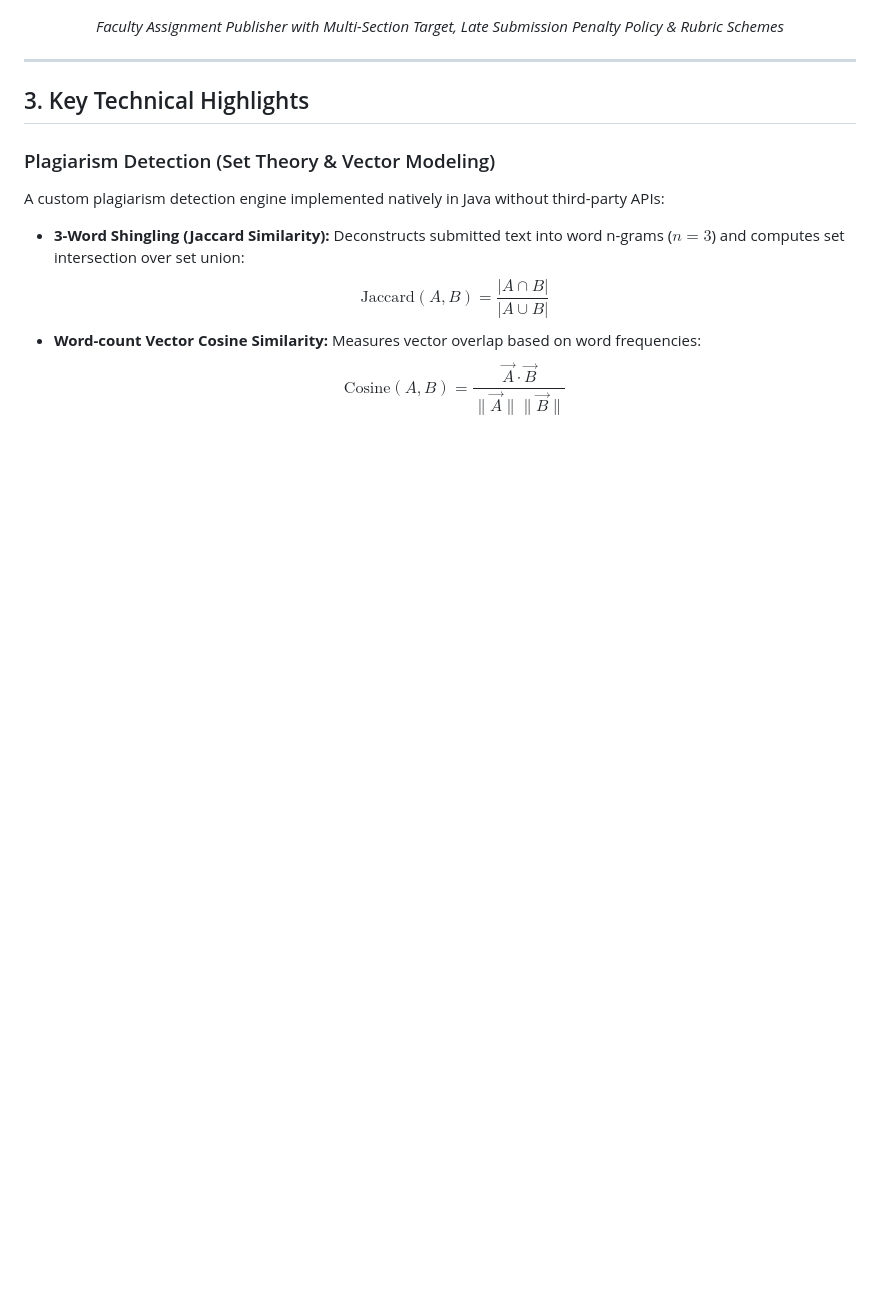
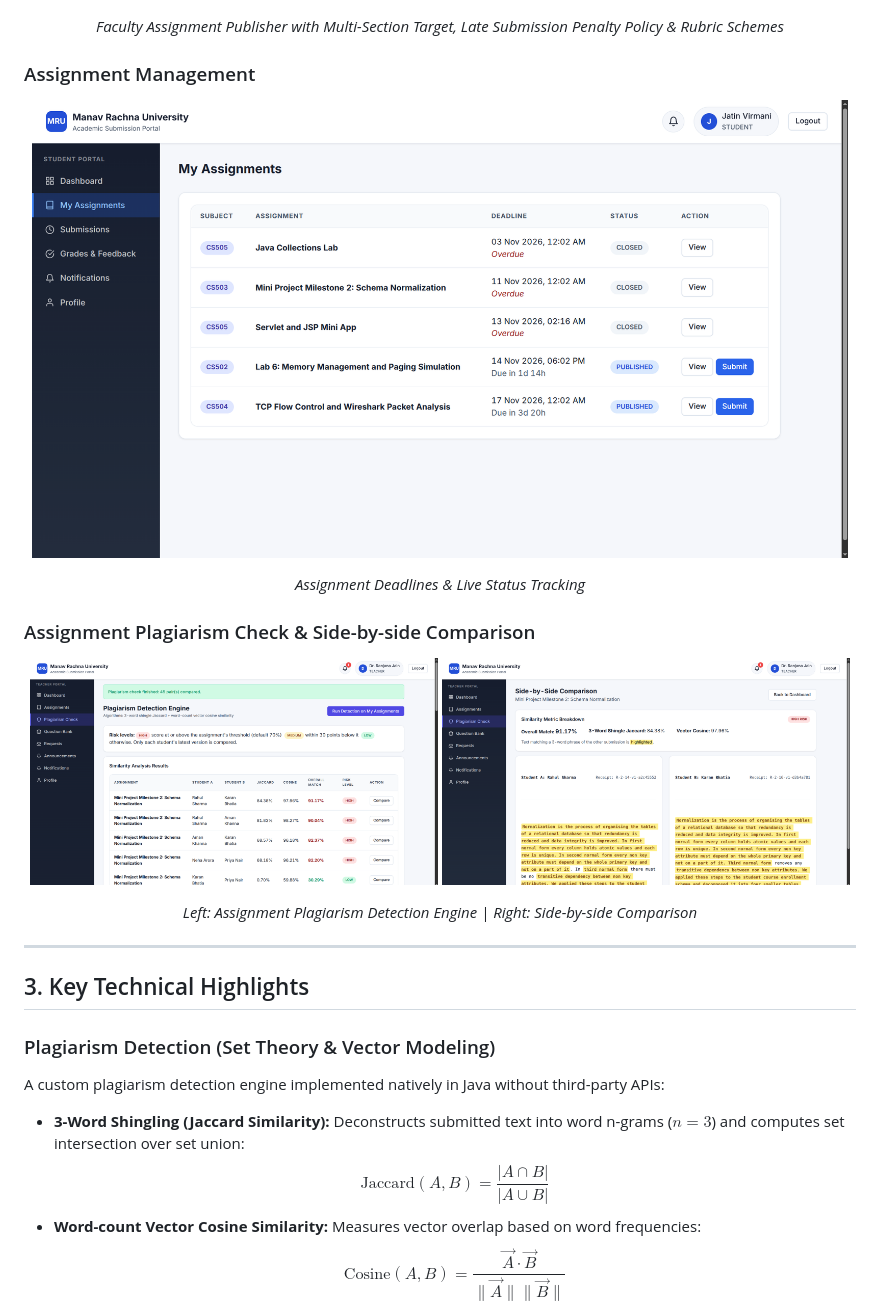
Before and after one commit to Jatin-Virmani/OASS, a Markdown page: README.md, the part around one of its changes. Rendered like a GitHub page; pictures changed too: screenshots/Plagiarism detection.png (added), screenshots/comparison.png (added); blank space fills up the shorter version.

```diff
--- a/README.md
+++ b/README.md
@@ -43,6 +42,23 @@ The portal serves two primary user roles:
 </p>
 <p align="center">
   <em>Faculty Assignment Publisher with Multi-Section Target, Late Submission Penalty Policy & Rubric Schemes</em>
+</p>
+
+### Assignment Management
+<p align="center">
+  <img src="screenshots/student-assignments.png" alt="Student Assignments List" width="98%">
+</p>
+<p align="center">
+  <em>Assignment Deadlines & Live Status Tracking </em>
+</p>
+
+### Assignment Plagiarism Check & Side-by-side Comparison
+<p align="center">
+  <img src="screenshots/Plagiarism detection.png" alt="Plagiarism detection" width="49%">
+  <img src="screenshots/comparison.png" alt="comparison" width="49%">
+</p>
+<p align="center">
+  <em>Left: Assignment Plagiarism Detection Engine | Right: Side-by-side Comparison</em>
 </p>
 
 ---
```
Also changed, not shown: other parts of README.md (+6 -7 lines), screenshots/student-dashboard.png, screenshots/teacher-dashboard.png.
